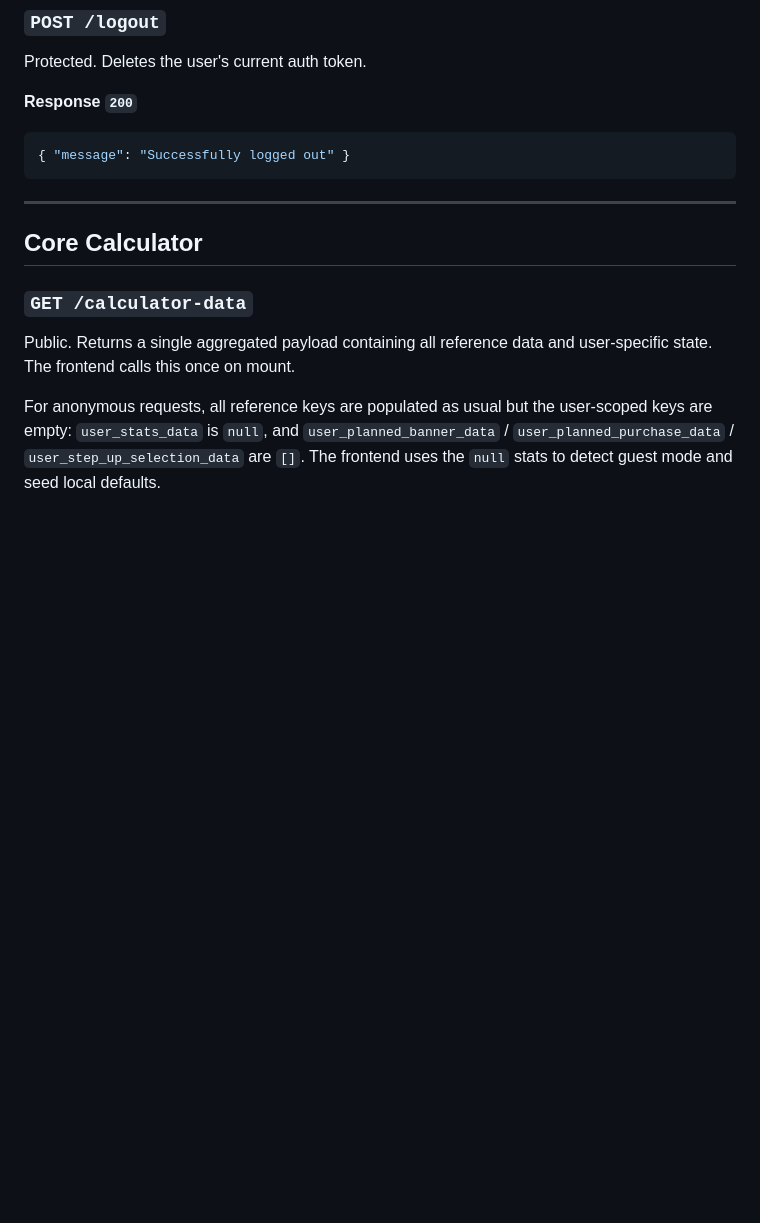
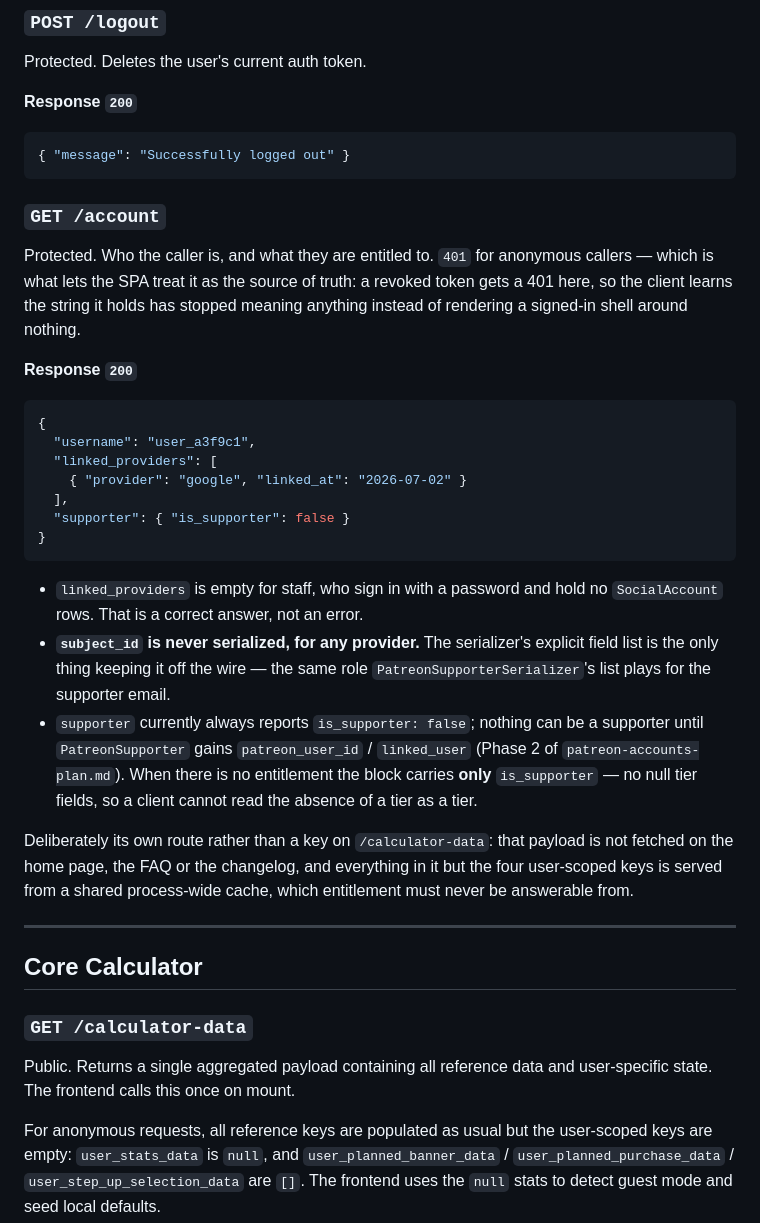
Before and after one commit to charlesmerriman/calculatorproject, a Markdown page: docs/api-reference.md, the part around the change. Drawn GitHub-style; blank space fills up the shorter version.

Commit message:
docs(api): document GET /account

````diff
--- a/docs/api-reference.md
+++ b/docs/api-reference.md
@@ -96,6 +96,40 @@ Protected. Deletes the user's current auth token.
 ```json
 { "message": "Successfully logged out" }
 ```
+
+### `GET /account`
+
+Protected. Who the caller is, and what they are entitled to. `401` for anonymous
+callers — which is what lets the SPA treat it as the source of truth: a revoked
+token gets a 401 here, so the client learns the string it holds has stopped
+meaning anything instead of rendering a signed-in shell around nothing.
+
+**Response `200`**
+```json
+{
+  "username": "user_a3f9c1",
+  "linked_providers": [
+    { "provider": "google", "linked_at": "2026-07-02" }
+  ],
+  "supporter": { "is_supporter": false }
+}
+```
+
+- `linked_providers` is empty for staff, who sign in with a password and hold no
+  `SocialAccount` rows. That is a correct answer, not an error.
+- **`subject_id` is never serialized, for any provider.** The serializer's
+  explicit field list is the only thing keeping it off the wire — the same role
+  `PatreonSupporterSerializer`'s list plays for the supporter email.
+- `supporter` currently always reports `is_supporter: false`; nothing can be a
+  supporter until `PatreonSupporter` gains `patreon_user_id` / `linked_user`
+  (Phase 2 of `patreon-accounts-plan.md`). When there is no entitlement the block
+  carries **only** `is_supporter` — no null tier fields, so a client cannot read
+  the absence of a tier as a tier.
+
+Deliberately its own route rather than a key on `/calculator-data`: that payload
+is not fetched on the home page, the FAQ or the changelog, and everything in it
+but the four user-scoped keys is served from a shared process-wide cache, which
+entitlement must never be answerable from.
 
 ---
 
````
